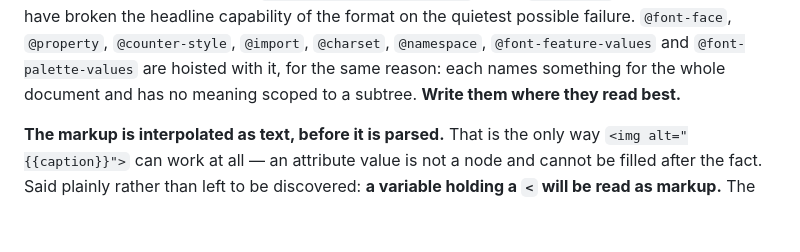
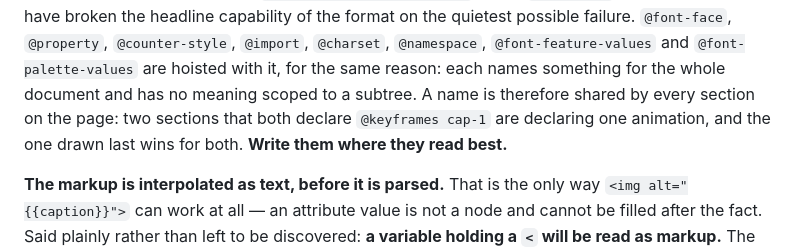
Before and after one commit to jesse51002/Biom, a Markdown page: vault/docs/sections.md, the part around the change. GitHub-like rendering; blank space fills up the shorter version.

Commit message:
Keyframe names are document-wide: the animations skill carries the trap and the sections doc says the consequence of hoisting
Two scenes on one page both named their caption keyframes cap-1 to cap-3, the runtime hoisted both out of @scope, and the second section's timings silently replaced the first's. The doc already said keyframes are hoisted; it now says what that makes of a name, and the skill's trap list says to prefix every keyframe with something of the section's own.

Co-Authored-By: Claude Fable 5.1 <noreply@anthropic.com>
(cherry picked from commit e33b49f50abe843abaa39bb07ef8587d9fbd60ff)

```diff
--- a/vault/docs/sections.md
+++ b/vault/docs/sections.md
@@ -232,7 +232,7 @@ headline capability of the format on the quietest possible failure. `@font-face`
 `@property`, `@counter-style`, `@import`, `@charset`, `@namespace`,
 `@font-feature-values` and `@font-palette-values` are hoisted with it, for the same
 reason: each names something for the whole document and has no meaning scoped to a
-subtree. **Write them where they read best.**
+subtree. A name is therefore shared by every section on the page: two sections that both declare `@keyframes cap-1` are declaring one animation, and the one drawn last wins for both. **Write them where they read best.**
 
 **The markup is interpolated as text, before it is parsed.** That is the only way
 `<img alt="{{caption}}">` can work at all — an attribute value is not a node and
```
Also changed, not shown: 1 other file.
